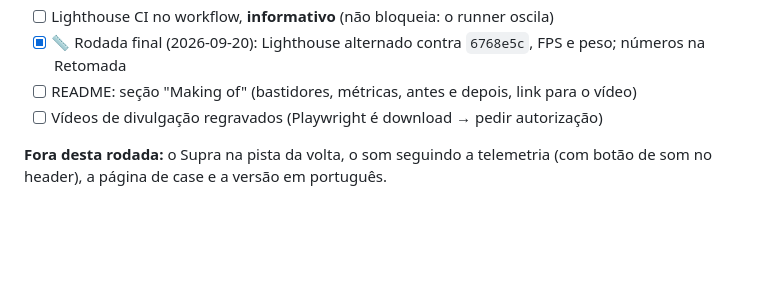
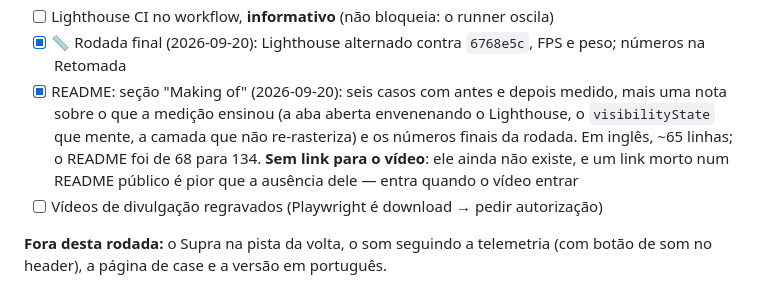
Before and after one commit to iajuss/gr-supra-gt4, a Markdown page: docs/plan.md, the part around the change. Drawn GitHub-style; blank space fills up the shorter version.

```diff
--- a/docs/plan.md
+++ b/docs/plan.md
@@ -696,7 +696,11 @@ a zona 3D e parado num capítulo.
   pendentes desde o Dia 1
 - [ ] Lighthouse CI no workflow, **informativo** (não bloqueia: o runner oscila)
 - [x] 📏 Rodada final (2026-09-20): Lighthouse alternado contra `6768e5c`, FPS e peso; números na Retomada
-- [ ] README: seção "Making of" (bastidores, métricas, antes e depois, link para o vídeo)
+- [x] README: seção "Making of" (2026-09-20): seis casos com antes e depois medido, mais uma nota
+  sobre o que a medição ensinou (a aba aberta envenenando o Lighthouse, o `visibilityState` que
+  mente, a camada que não re-rasteriza) e os números finais da rodada. Em inglês, ~65 linhas; o
+  README foi de 68 para 134. **Sem link para o vídeo**: ele ainda não existe, e um link morto num
+  README público é pior que a ausência dele — entra quando o vídeo entrar
 - [ ] Vídeos de divulgação regravados (Playwright é download → pedir autorização)
 
 **Fora desta rodada:** o Supra na pista da volta, o som seguindo a telemetria (com botão de som no
```
Also changed, not shown: README.md (+66 -0 lines).
